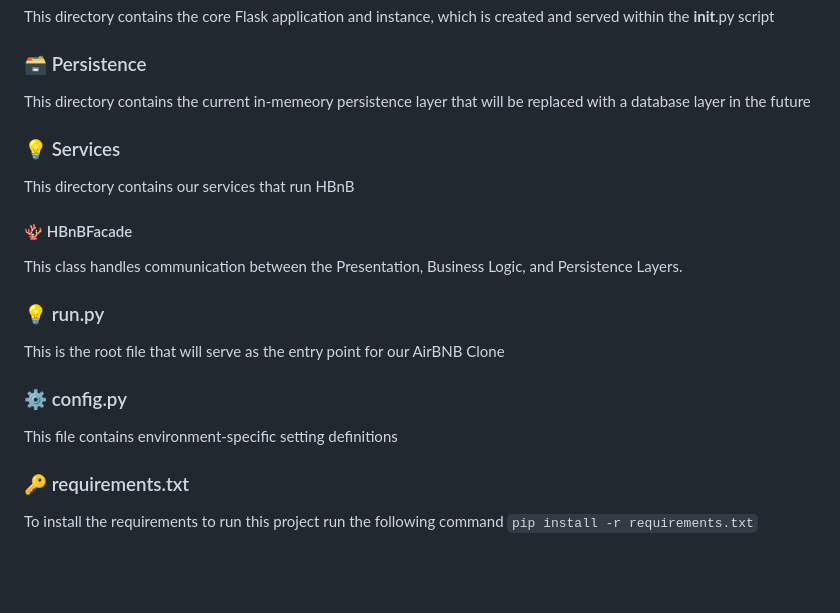
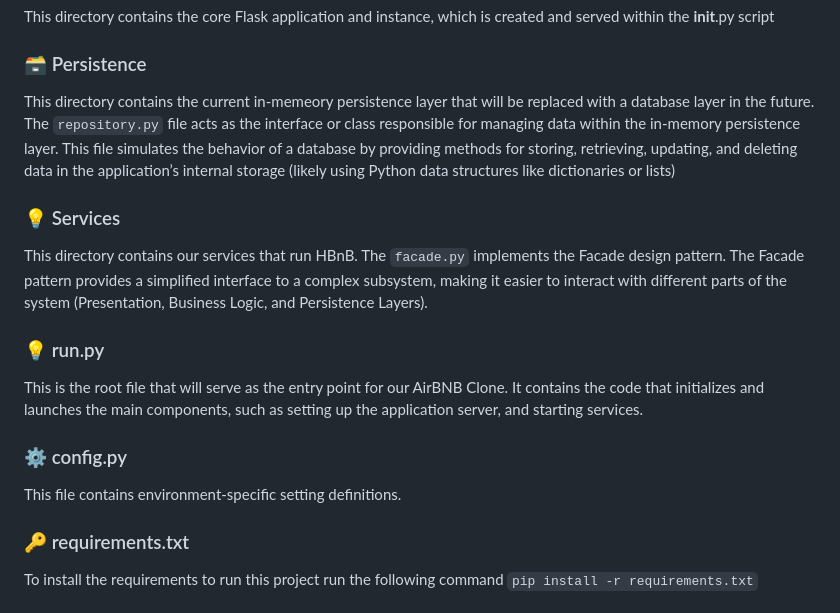
Before and after one commit to DavidZajicek/holbertonschool-hbnb, a Markdown page: README.md, the part around the change. GitHub-like rendering; blank space fills up the shorter version.

```diff
--- a/README.md
+++ b/README.md
@@ -19,19 +19,16 @@ Presentation Layer: Handles user interactions through services and API endpoints
 This directory contains the core Flask application and instance, which is created and served within the __init__.py script
 
 ### 🗃 Persistence
-This directory contains the current in-memeory persistence layer that will be replaced with a database layer in the future
+This directory contains the current in-memeory persistence layer that will be replaced with a database layer in the future. The `repository.py` file acts as the interface or class responsible for managing data within the in-memory persistence layer. This file simulates the behavior of a database by providing methods for storing, retrieving, updating, and deleting data in the application’s internal storage (likely using Python data structures like dictionaries or lists)
 
 ### 💡 Services
-This directory contains our services that run HBnB
-
-#### 🪸 HBnBFacade
-This class handles communication between the Presentation, Business Logic, and Persistence Layers.
+This directory contains our services that run HBnB. The `facade.py` implements the Facade design pattern. The Facade pattern provides a simplified interface to a complex subsystem, making it easier to interact with different parts of the system (Presentation, Business Logic, and Persistence Layers).
 
 ### 💡 run.py
-This is the root file that will serve as the entry point for our AirBNB Clone
+This is the root file that will serve as the entry point for our AirBNB Clone. It contains the code that initializes and launches the main components, such as setting up the application server, and starting services.
 
 ### ⚙️ config.py
-This file contains environment-specific setting definitions
+This file contains environment-specific setting definitions.
 
 ### 🔑 requirements.txt
 To install the requirements to run this project run the following command
```
